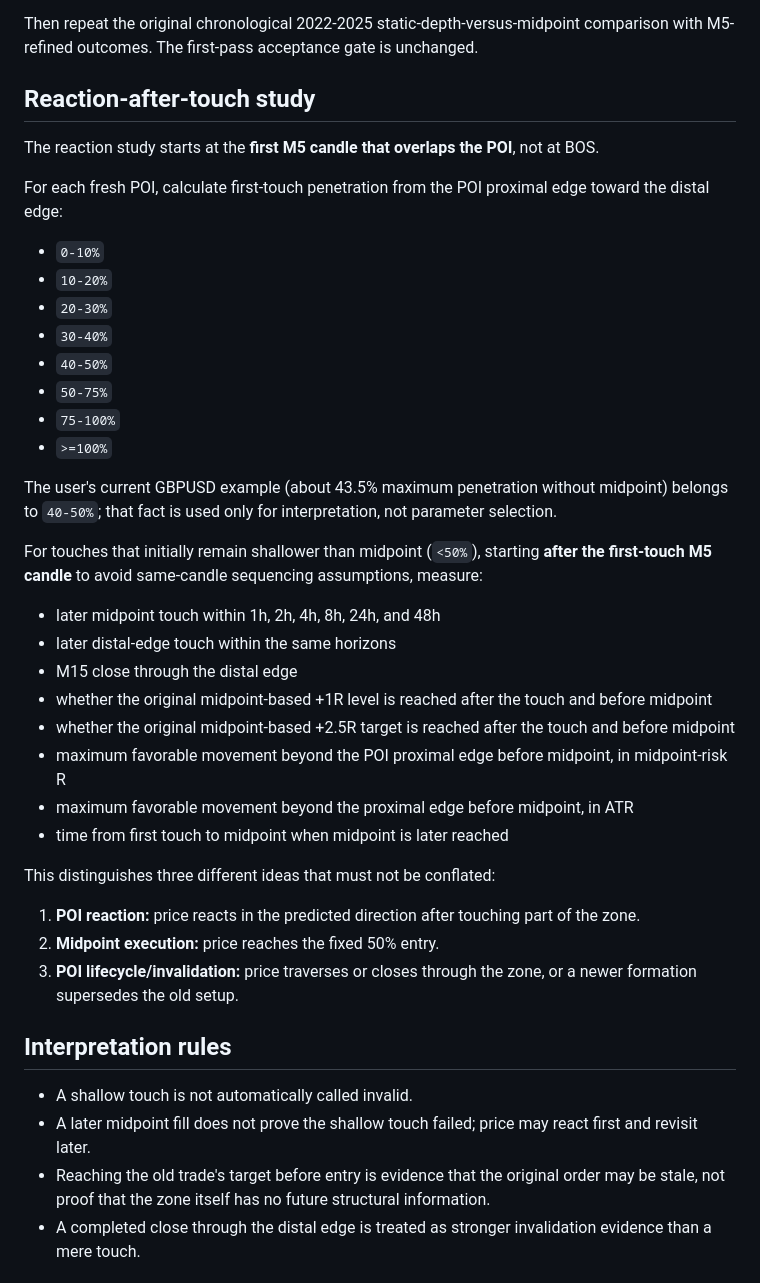
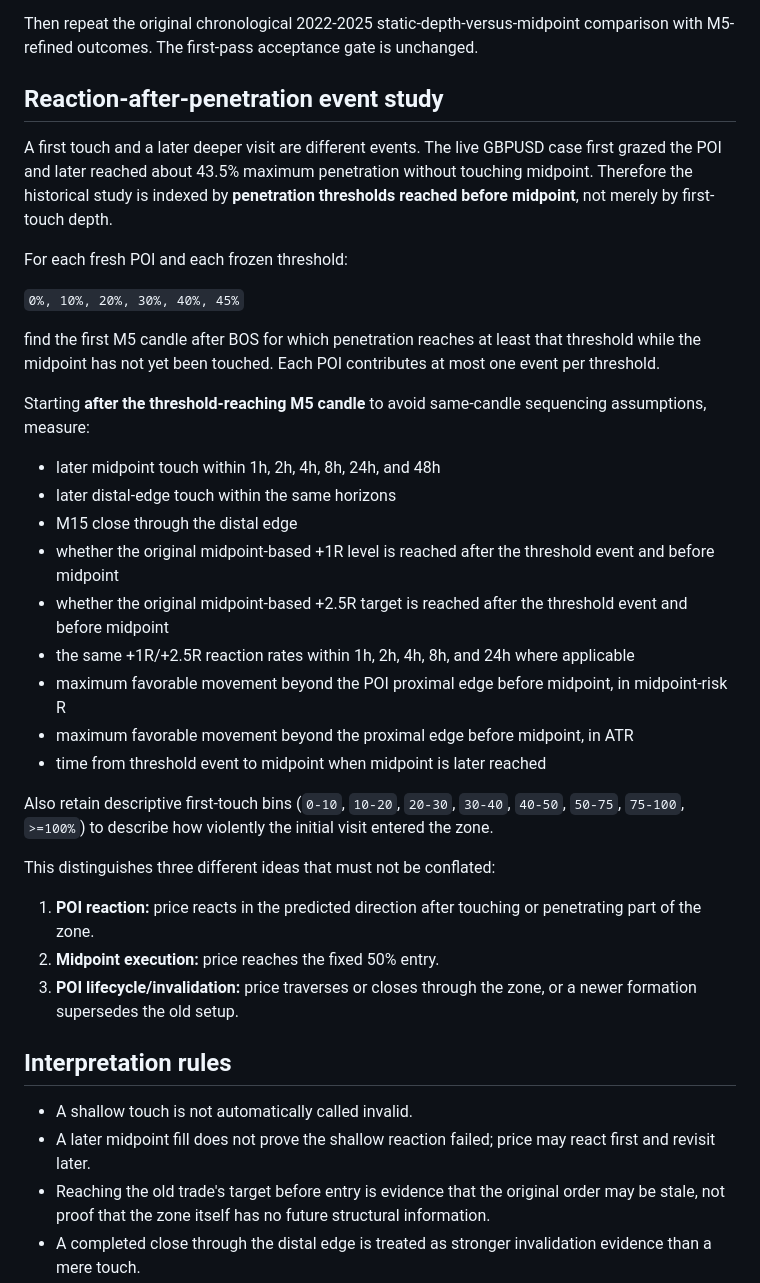
Before and after one commit to hayalows/v2trading, a Markdown page: reports/v19/V19_M5_REFINEMENT_PROTOCOL.md, the part around the change. Drawn GitHub-style.

Commit message:
v1.9: refine shallow-penetration event study

```diff
--- a/reports/v19/V19_M5_REFINEMENT_PROTOCOL.md
+++ b/reports/v19/V19_M5_REFINEMENT_PROTOCOL.md
@@ -39,44 +39,40 @@ Recompute, for every 5% depth:
 
 Then repeat the original chronological 2022-2025 static-depth-versus-midpoint comparison with M5-refined outcomes. The first-pass acceptance gate is unchanged.
 
-## Reaction-after-touch study
+## Reaction-after-penetration event study
 
-The reaction study starts at the **first M5 candle that overlaps the POI**, not at BOS.
+A first touch and a later deeper visit are different events. The live GBPUSD case first grazed the POI and later reached about 43.5% maximum penetration without touching midpoint. Therefore the historical study is indexed by **penetration thresholds reached before midpoint**, not merely by first-touch depth.
 
-For each fresh POI, calculate first-touch penetration from the POI proximal edge toward the distal edge:
+For each fresh POI and each frozen threshold:
 
-- `0-10%`
-- `10-20%`
-- `20-30%`
-- `30-40%`
-- `40-50%`
-- `50-75%`
-- `75-100%`
-- `>=100%`
+`0%, 10%, 20%, 30%, 40%, 45%`
 
-The user's current GBPUSD example (about 43.5% maximum penetration without midpoint) belongs to `40-50%`; that fact is used only for interpretation, not parameter selection.
+find the first M5 candle after BOS for which penetration reaches at least that threshold while the midpoint has not yet been touched. Each POI contributes at most one event per threshold.
 
-For touches that initially remain shallower than midpoint (`<50%`), starting **after the first-touch M5 candle** to avoid same-candle sequencing assumptions, measure:
+Starting **after the threshold-reaching M5 candle** to avoid same-candle sequencing assumptions, measure:
 
 - later midpoint touch within 1h, 2h, 4h, 8h, 24h, and 48h
 - later distal-edge touch within the same horizons
 - M15 close through the distal edge
-- whether the original midpoint-based +1R level is reached after the touch and before midpoint
-- whether the original midpoint-based +2.5R target is reached after the touch and before midpoint
+- whether the original midpoint-based +1R level is reached after the threshold event and before midpoint
+- whether the original midpoint-based +2.5R target is reached after the threshold event and before midpoint
+- the same +1R/+2.5R reaction rates within 1h, 2h, 4h, 8h, and 24h where applicable
 - maximum favorable movement beyond the POI proximal edge before midpoint, in midpoint-risk R
 - maximum favorable movement beyond the proximal edge before midpoint, in ATR
-- time from first touch to midpoint when midpoint is later reached
+- time from threshold event to midpoint when midpoint is later reached
+
+Also retain descriptive first-touch bins (`0-10`, `10-20`, `20-30`, `30-40`, `40-50`, `50-75`, `75-100`, `>=100%`) to describe how violently the initial visit entered the zone.
 
 This distinguishes three different ideas that must not be conflated:
 
-1. **POI reaction:** price reacts in the predicted direction after touching part of the zone.
+1. **POI reaction:** price reacts in the predicted direction after touching or penetrating part of the zone.
 2. **Midpoint execution:** price reaches the fixed 50% entry.
 3. **POI lifecycle/invalidation:** price traverses or closes through the zone, or a newer formation supersedes the old setup.
 
 ## Interpretation rules
 
 - A shallow touch is not automatically called invalid.
-- A later midpoint fill does not prove the shallow touch failed; price may react first and revisit later.
+- A later midpoint fill does not prove the shallow reaction failed; price may react first and revisit later.
 - Reaching the old trade's target before entry is evidence that the original order may be stale, not proof that the zone itself has no future structural information.
 - A completed close through the distal edge is treated as stronger invalidation evidence than a mere touch.
 - No `85%`, midpoint, proximal edge, or other depth is promoted to production unless chronological out-of-sample evidence survives the unchanged acceptance gate and execution ambiguity is materially reduced.
```
